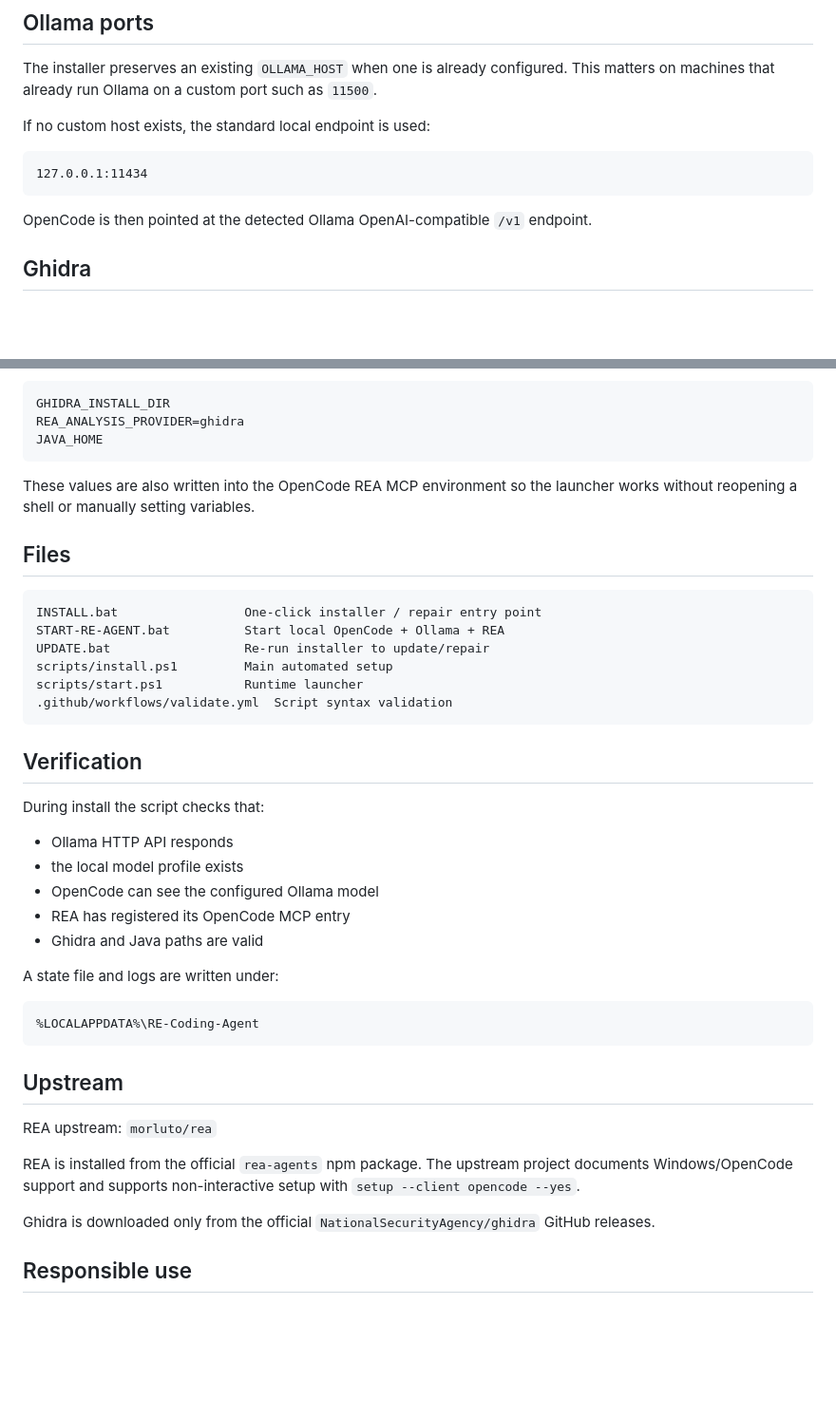
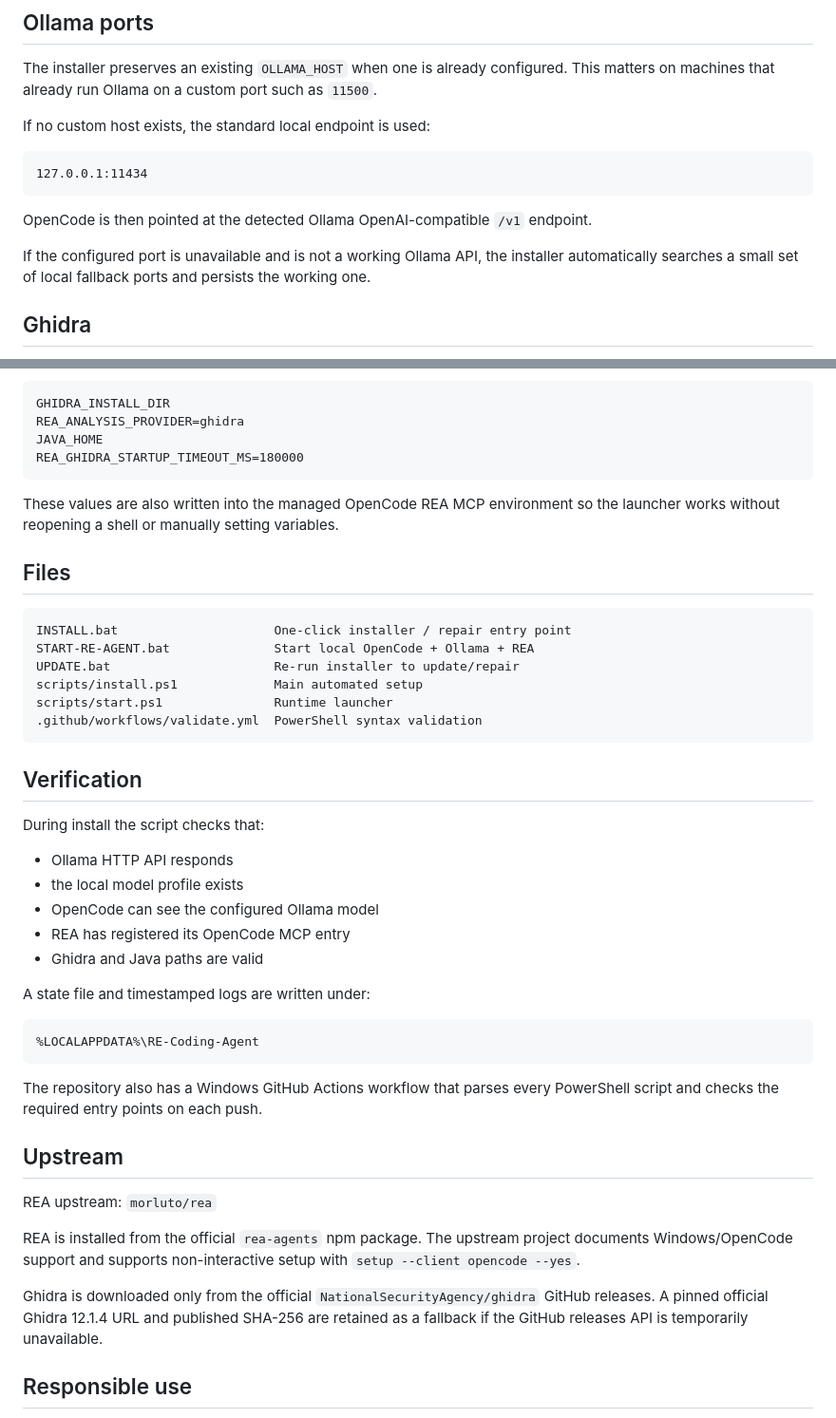
Before and after one commit to kautukade/Coding-Agent-For-RE, a Markdown page: README.md, 2 parts joined by grey strips. Shown at 95% size. Rendered like a GitHub page; blank space fills up the shorter version.

Commit message:
Document isolated zero-touch Windows setup

````diff
--- a/README.md
+++ b/README.md
@@ -88,6 +104,8 @@ If no custom host exists, the standard local endpoint is used:
 
 OpenCode is then pointed at the detected Ollama OpenAI-compatible `/v1` endpoint.
 
+If the configured port is unavailable and is not a working Ollama API, the installer automatically searches a small set of local fallback ports and persists the working one.
+
 ## Ghidra
 
 REA currently requires a compatible **Ghidra 12.1.x** installation for the Windows native-analysis provider. The installer discovers the newest official 12.1.x release from `NationalSecurityAgency/ghidra`, downloads it, verifies the published SHA-256 digest when available, extracts it under:
@@ -102,19 +120,20 @@ and configures:
 GHIDRA_INSTALL_DIR
 REA_ANALYSIS_PROVIDER=ghidra
 JAVA_HOME
+REA_GHIDRA_STARTUP_TIMEOUT_MS=180000
 ```
 
-These values are also written into the OpenCode REA MCP environment so the launcher works without reopening a shell or manually setting variables.
+These values are also written into the managed OpenCode REA MCP environment so the launcher works without reopening a shell or manually setting variables.
 
 ## Files
 
 ```text
-INSTALL.bat                 One-click installer / repair entry point
-START-RE-AGENT.bat          Start local OpenCode + Ollama + REA
-UPDATE.bat                  Re-run installer to update/repair
-scripts/install.ps1         Main automated setup
-scripts/start.ps1           Runtime launcher
-.github/workflows/validate.yml  Script syntax validation
+INSTALL.bat                     One-click installer / repair entry point
+START-RE-AGENT.bat              Start local OpenCode + Ollama + REA
+UPDATE.bat                      Re-run installer to update/repair
+scripts/install.ps1             Main automated setup
+scripts/start.ps1               Runtime launcher
+.github/workflows/validate.yml  PowerShell syntax validation
 ```
 
 ## Verification
@@ -127,11 +146,13 @@ During install the script checks that:
 - REA has registered its OpenCode MCP entry
 - Ghidra and Java paths are valid
 
-A state file and logs are written under:
+A state file and timestamped logs are written under:
 
 ```text
 %LOCALAPPDATA%\RE-Coding-Agent
 ```
+
+The repository also has a Windows GitHub Actions workflow that parses every PowerShell script and checks the required entry points on each push.
 
 ## Upstream
 
@@ -139,7 +160,7 @@ REA upstream: `morluto/rea`
 
 REA is installed from the official `rea-agents` npm package. The upstream project documents Windows/OpenCode support and supports non-interactive setup with `setup --client opencode --yes`.
 
-Ghidra is downloaded only from the official `NationalSecurityAgency/ghidra` GitHub releases.
+Ghidra is downloaded only from the official `NationalSecurityAgency/ghidra` GitHub releases. A pinned official Ghidra 12.1.4 URL and published SHA-256 are retained as a fallback if the GitHub releases API is temporarily unavailable.
 
 ## Responsible use
 
````
Also changed, not shown: other parts of README.md (+16 -0 lines).
